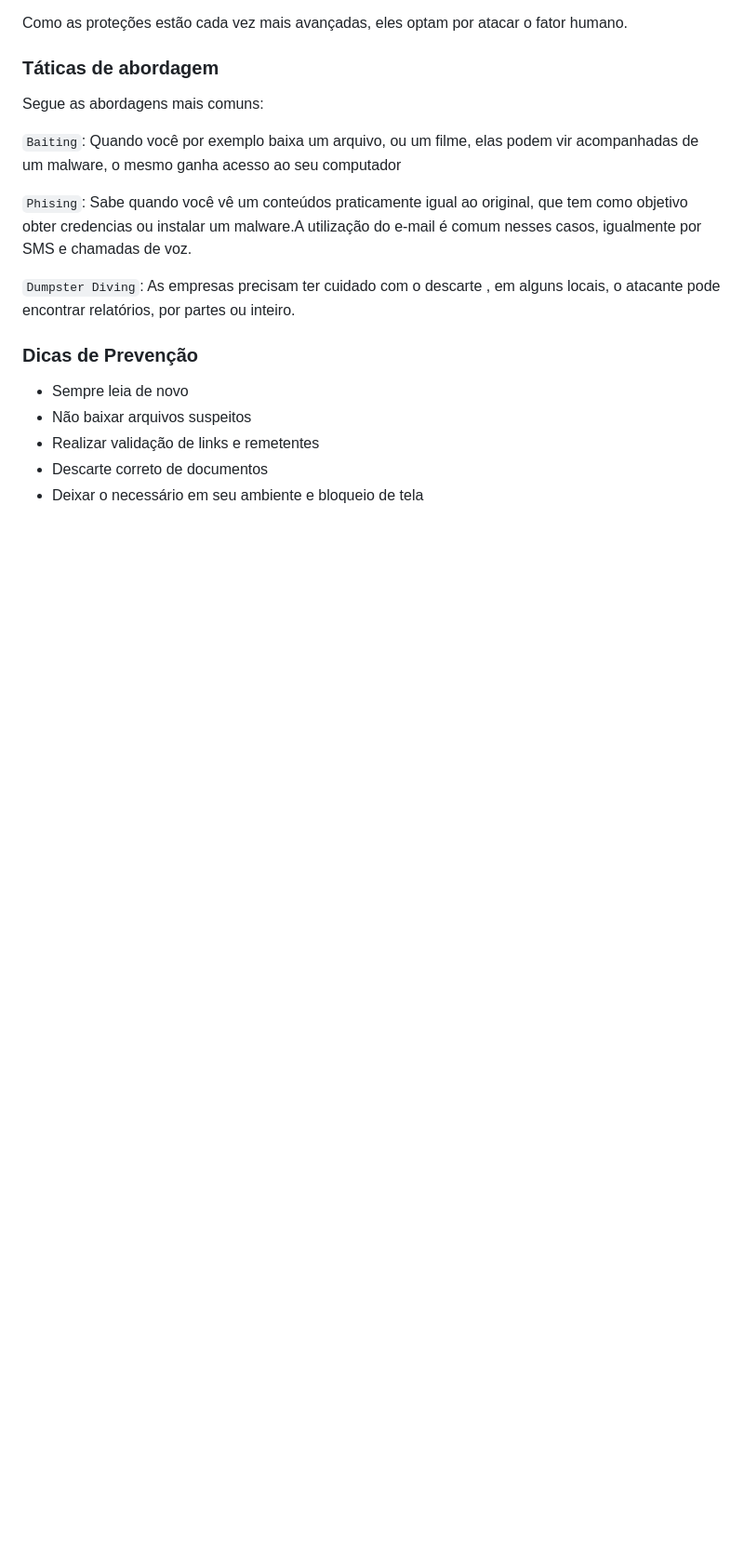
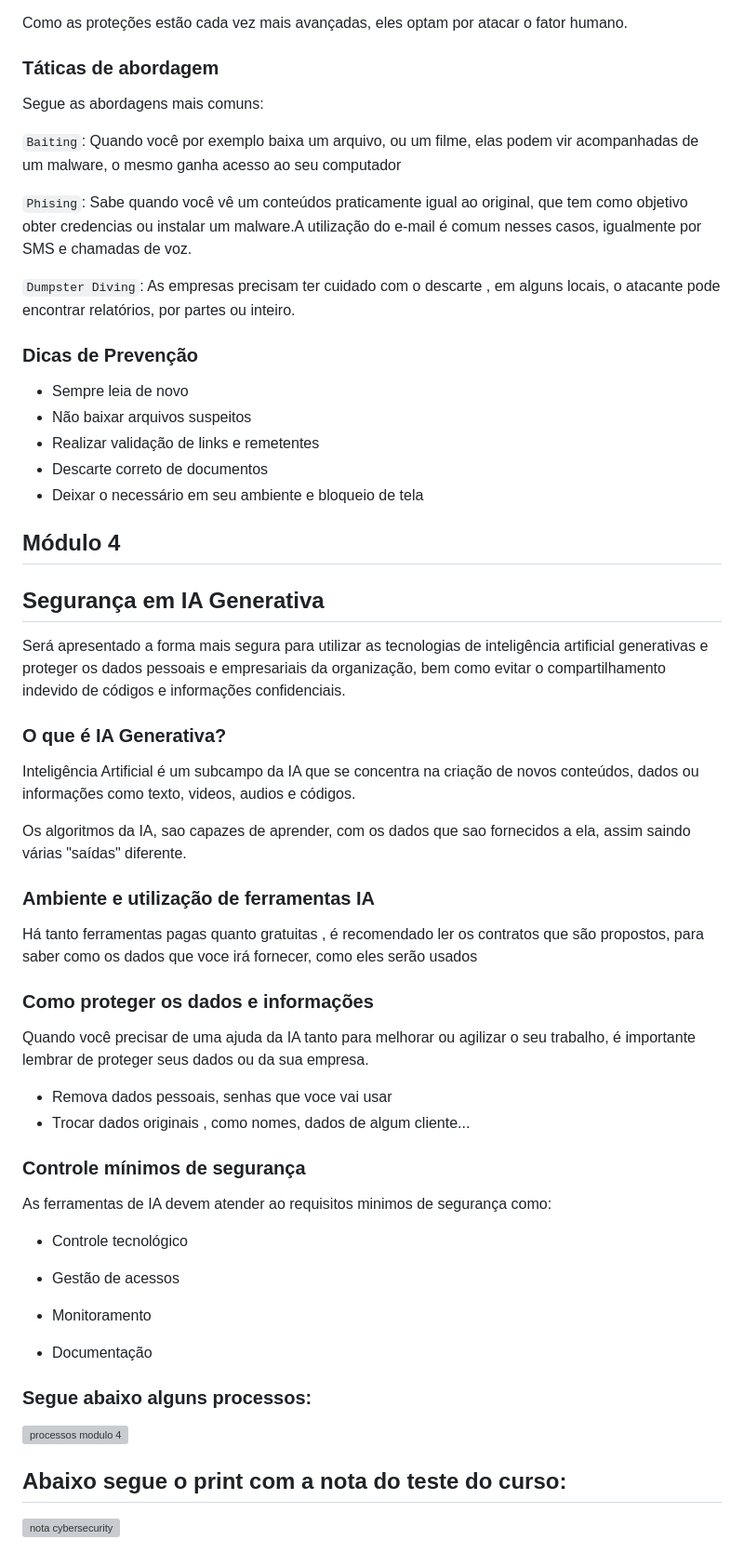
Before and after one commit to KaueRuchinski/EstagioUOL, a Markdown page: Sprint1/dia09.md, the part around the change. Shown at 93% size. Drawn GitHub-style; blank space fills up the shorter version; grey boxes are pictures that could not be loaded.

```diff
--- a/Sprint1/dia09.md
+++ b/Sprint1/dia09.md
@@ -86,3 +86,45 @@ Segue as abordagens mais comuns:
 - Realizar validação de links e remetentes
 - Descarte correto de documentos
 - Deixar o necessário em seu ambiente e bloqueio de tela
+
+## Módulo 4
+
+## Segurança em IA Generativa
+
+Será apresentado a forma mais segura para utilizar as tecnologias de inteligência artificial generativas e proteger os dados pessoais e empresariais da organização, bem como evitar o compartilhamento indevido de códigos e informações confidenciais.
+
+### O que é IA Generativa?
+
+Inteligência Artificial é um subcampo da IA que se concentra na criação de novos conteúdos, dados ou informações como texto, videos, audios e códigos.
+
+Os algoritmos da IA, sao capazes de aprender, com os dados que sao fornecidos a ela, assim saindo várias "saídas" diferente.
+
+### Ambiente e utilização de ferramentas IA
+
+Há tanto ferramentas pagas quanto gratuitas , é recomendado ler os contratos que são propostos, para saber como os dados que voce irá fornecer, como eles serão usados
+
+### Como proteger os dados e informações
+
+Quando você precisar de uma ajuda da IA tanto para melhorar ou agilizar o seu trabalho, é importante lembrar de proteger seus dados ou da sua empresa.
+
+- Remova dados pessoais, senhas que voce vai usar
+- Trocar dados originais , como nomes, dados de algum cliente...
+
+### Controle mínimos de segurança
+
+As ferramentas de IA devem atender ao requisitos minimos de segurança como:
+
+- Controle tecnológico
+
+- Gestão de acessos
+
+- Monitoramento
+
+- Documentação
+
+### Segue abaixo alguns processos:
+![processos modulo 4](https://github.com/KaueRuchinski/EstagioUOL/assets/169190339/0b11ccdf-2680-4440-b778-22924434567d)
+
+## Abaixo segue o print com a nota do teste do curso:
+
+![nota cybersecurity](https://github.com/KaueRuchinski/EstagioUOL/assets/169190339/5b0c3e43-68c3-46d2-bce9-5b7bf5d1aab3)
```
